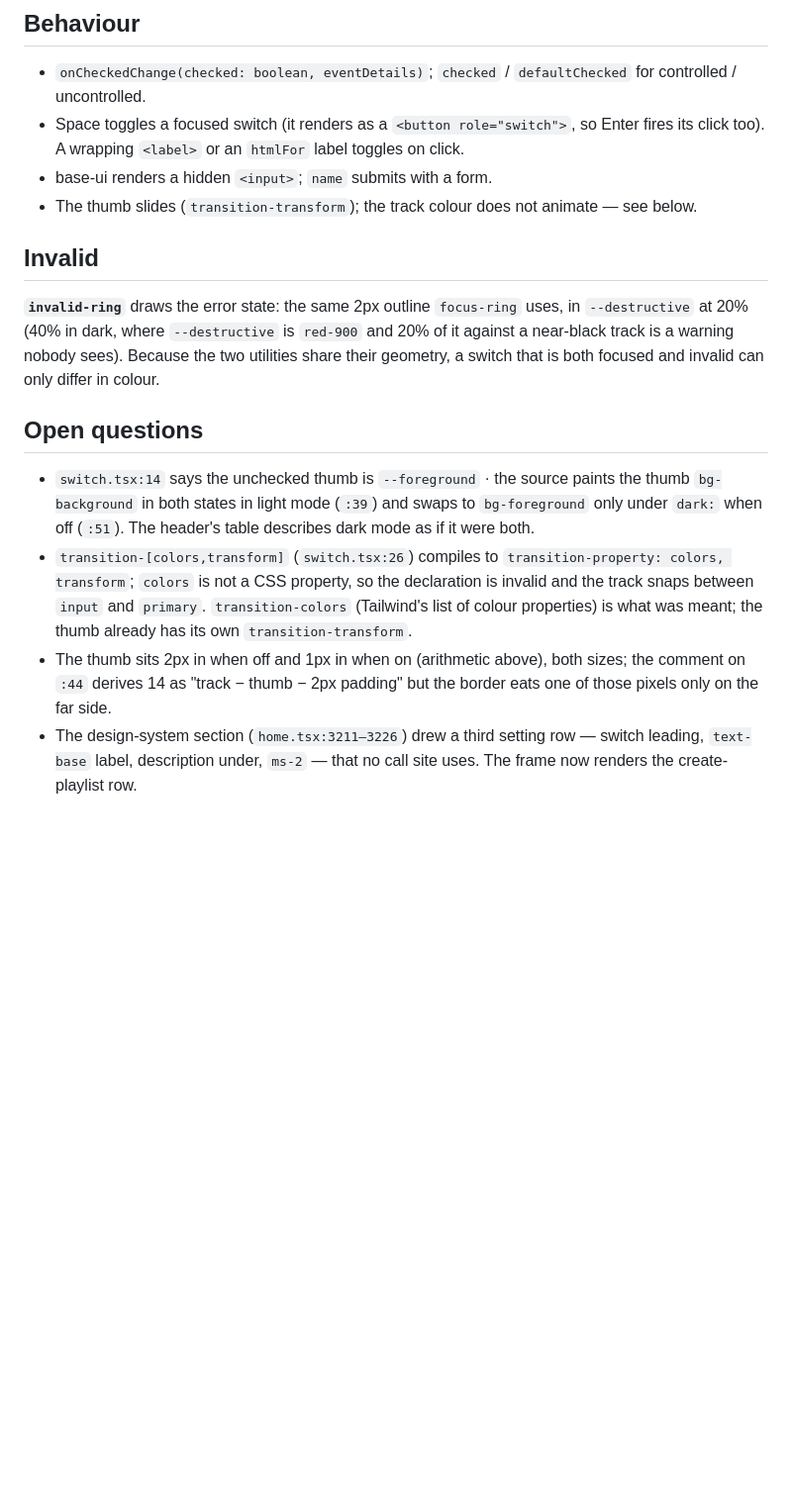
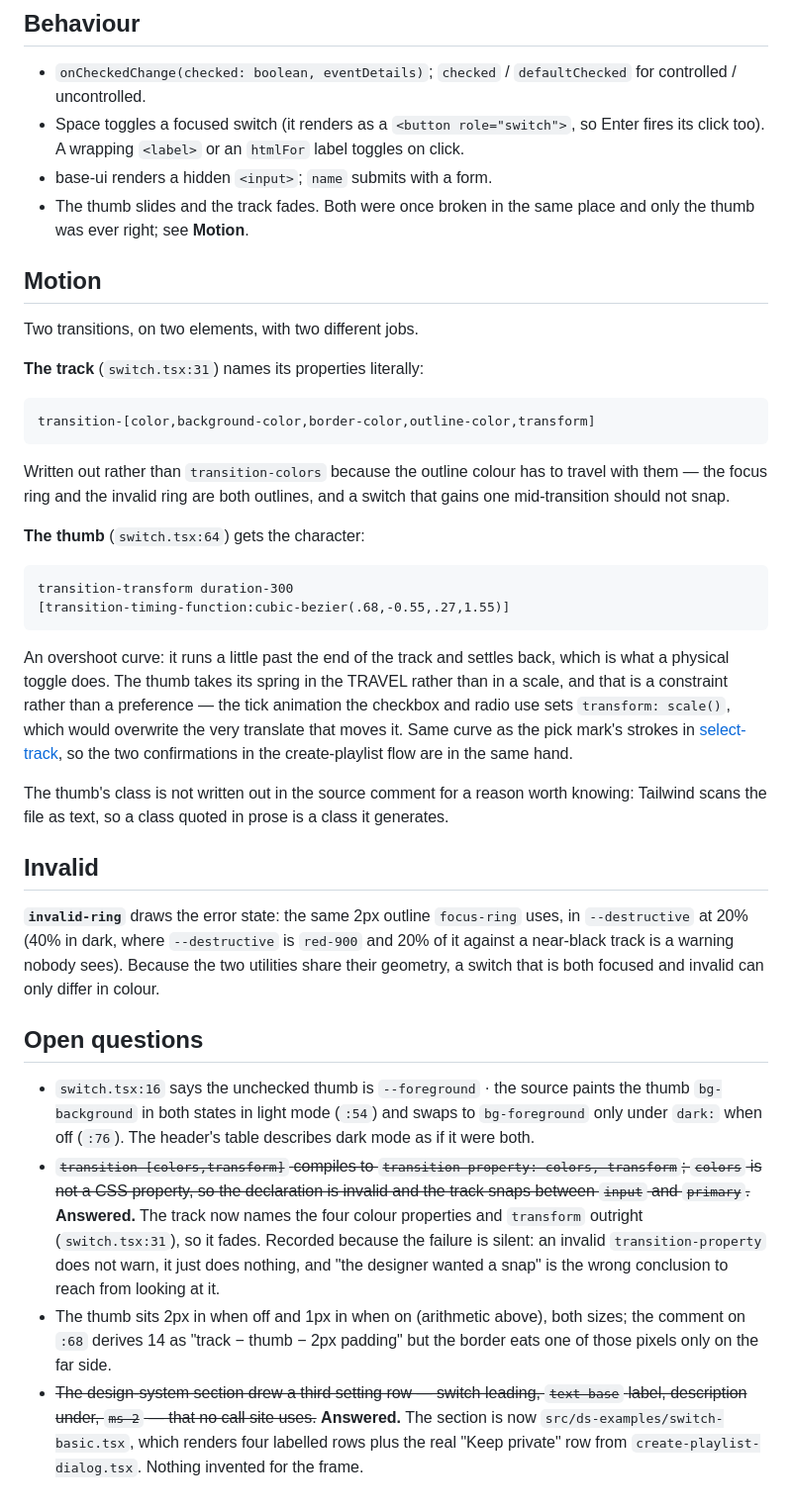
Before and after one commit to chris-hug/muza-prototypes, a Markdown page: docs/components/switch.md, the part around the change. Shown at 99% size. GitHub-like rendering; blank space fills up the shorter version.

Commit message:
Switch: the track fades now, and the doc still said it snapped
switch.md carried the old state twice. The behaviour list said "the track
colour does not animate", and an open question explained why: the component
used to write `transition-[colors,transform]`, and `colors` is not a CSS
property, so the whole declaration was invalid and the track snapped between
`input` and `primary`. The source now names the four colour properties and
`transform` outright, so it fades — the doc had simply never caught up.

Kept as an answered question rather than deleted, because the failure mode is
worth knowing: an invalid `transition-property` does not warn. It silently does
nothing, and the thing you see then looks like a deliberate snap.

Also adds the Motion section the page never had. The thumb's 300ms overshoot
curve is the component's whole character and lived only in a source comment,
including the constraint behind it: the thumb takes its spring in the TRAVEL,
because the scale-based tick the checkbox and radio use would overwrite the
translate that moves it. It shares its curve with the pick mark in
select-track, so both confirmations in the create-playlist flow read as one
hand.

Two more answered: the design-system frame no longer invents a third setting
row (it renders the real one from create-playlist-dialog via
ds-examples/switch-basic.tsx), and the three stale `switch.tsx:NN` references
now point where the code actually is.

Co-Authored-By: Claude Opus 5 <noreply@anthropic.com>

````diff
--- a/docs/components/switch.md
+++ b/docs/components/switch.md
@@ -96,8 +96,41 @@ where a switch sits inside a card), not a responsive step.
   so Enter fires its click too). A wrapping `<label>` or an `htmlFor` label
   toggles on click.
 - base-ui renders a hidden `<input>`; `name` submits with a form.
-- The thumb slides (`transition-transform`); the track colour does not
-  animate — see below.
+- The thumb slides and the track fades. Both were once broken in the same
+  place and only the thumb was ever right; see **Motion**.
+
+## Motion
+
+Two transitions, on two elements, with two different jobs.
+
+**The track** (`switch.tsx:31`) names its properties literally:
+
+```
+transition-[color,background-color,border-color,outline-color,transform]
+```
+
+Written out rather than `transition-colors` because the outline colour has to
+travel with them — the focus ring and the invalid ring are both outlines, and a
+switch that gains one mid-transition should not snap.
+
+**The thumb** (`switch.tsx:64`) gets the character:
+
+```
+transition-transform duration-300
+[transition-timing-function:cubic-bezier(.68,-0.55,.27,1.55)]
+```
+
+An overshoot curve: it runs a little past the end of the track and settles
+back, which is what a physical toggle does. The thumb takes its spring in the
+TRAVEL rather than in a scale, and that is a constraint rather than a
+preference — the tick animation the checkbox and radio use sets
+`transform: scale()`, which would overwrite the very translate that moves it.
+Same curve as the pick mark's strokes in [select-track](select-track.md), so
+the two confirmations in the create-playlist flow are in the same hand.
+
+The thumb's class is not written out in the source comment for a reason worth
+knowing: Tailwind scans the file as text, so a class quoted in prose is a class
+it generates.
 
 ## Invalid
 
@@ -105,18 +138,23 @@ where a switch sits inside a card), not a responsive step.
 
 ## Open questions
 
-- `switch.tsx:14` says the unchecked thumb is `--foreground` · the source
-  paints the thumb `bg-background` in both states in light mode (`:39`) and
-  swaps to `bg-foreground` only under `dark:` when off (`:51`). The header's
+- `switch.tsx:16` says the unchecked thumb is `--foreground` · the source
+  paints the thumb `bg-background` in both states in light mode (`:54`) and
+  swaps to `bg-foreground` only under `dark:` when off (`:76`). The header's
   table describes dark mode as if it were both.
-- `transition-[colors,transform]` (`switch.tsx:26`) compiles to
-  `transition-property: colors, transform`; `colors` is not a CSS property,
-  so the declaration is invalid and the track snaps between `input` and
-  `primary`. `transition-colors` (Tailwind's list of colour properties) is
-  what was meant; the thumb already has its own `transition-transform`.
+- ~~`transition-[colors,transform]` compiles to
+  `transition-property: colors, transform`; `colors` is not a CSS property, so
+  the declaration is invalid and the track snaps between `input` and
+  `primary`.~~ **Answered.** The track now names the four colour properties and
+  `transform` outright (`switch.tsx:31`), so it fades. Recorded because the
+  failure is silent: an invalid `transition-property` does not warn, it just
+  does nothing, and "the designer wanted a snap" is the wrong conclusion to
+  reach from looking at it.
 - The thumb sits 2px in when off and 1px in when on (arithmetic above), both
-  sizes; the comment on `:44` derives 14 as "track − thumb − 2px padding" but
+  sizes; the comment on `:68` derives 14 as "track − thumb − 2px padding" but
   the border eats one of those pixels only on the far side.
-- The design-system section (`home.tsx:3211–3226`) drew a third setting row —
-  switch leading, `text-base` label, description under, `ms-2` — that no call
-  site uses. The frame now renders the create-playlist row.
+- ~~The design-system section drew a third setting row — switch leading,
+  `text-base` label, description under, `ms-2` — that no call site uses.~~
+  **Answered.** The section is now `src/ds-examples/switch-basic.tsx`, which
+  renders four labelled rows plus the real "Keep private" row from
+  `create-playlist-dialog.tsx`. Nothing invented for the frame.
````
